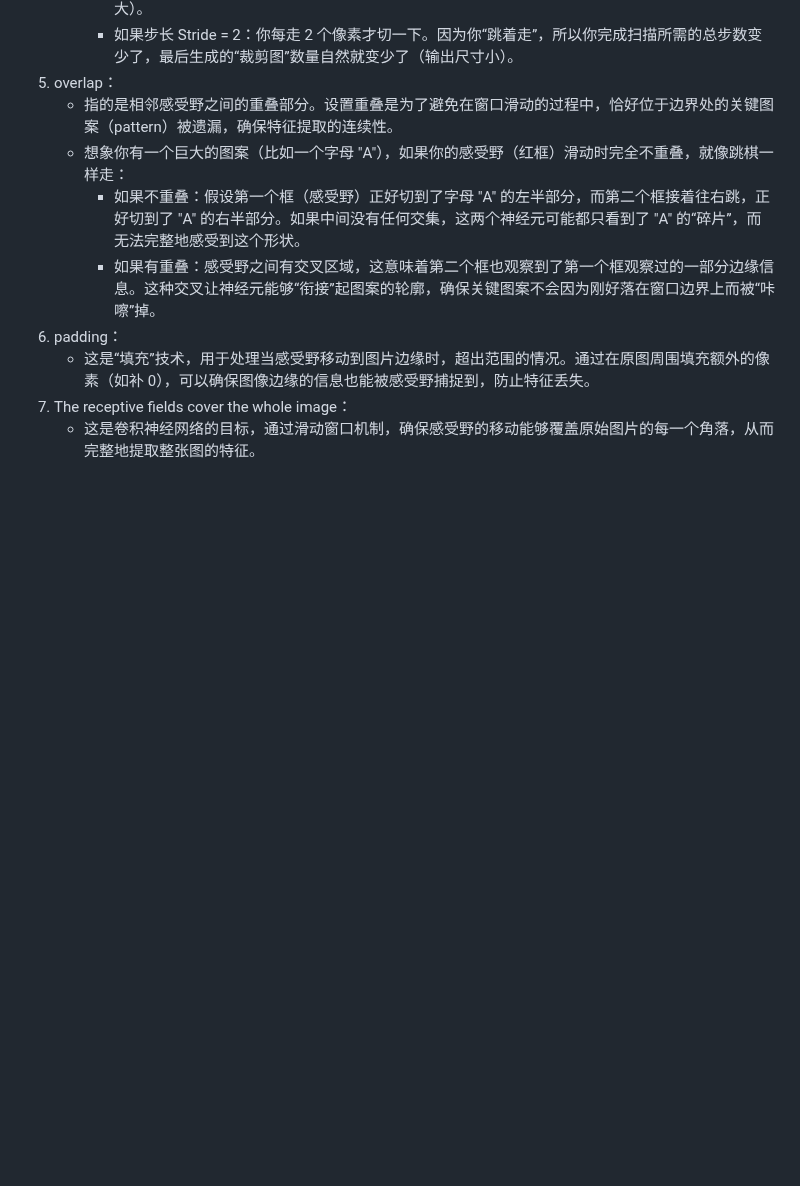
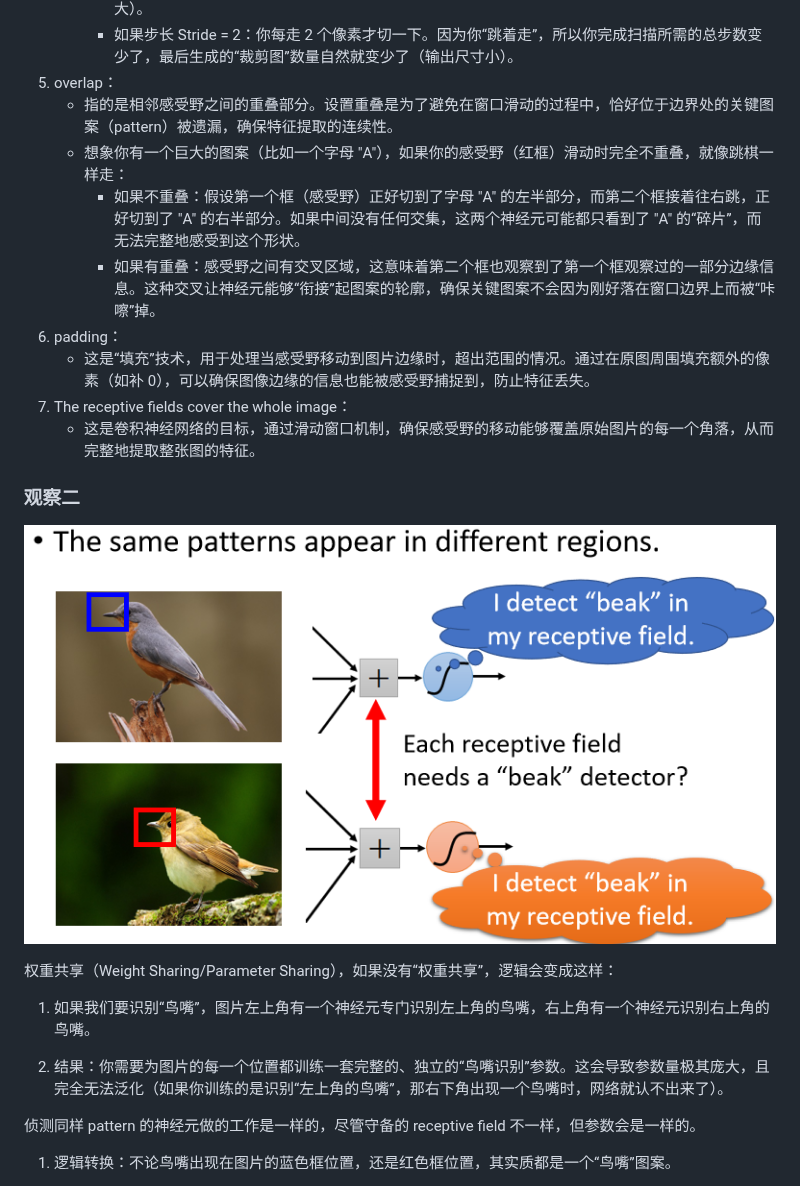
Before and after one commit to SunshineZzzz/ai_relation, a Markdown page: ML2021.md, the part around one of its changes. Drawn GitHub-style; pictures changed too: img/ML2021/cnn_observe2_1.png (added); blank space fills up the shorter version.

```diff
--- a/ML2021.md
+++ b/ML2021.md
@@ -1051,3 +1055,18 @@ neuron 也许根本不需要把整张图片当作输入，只需把图片的一
     - 这是“填充”技术，用于处理当感受野移动到图片边缘时，超出范围的情况。通过在原图周围填充额外的像素（如补 0），可以确保图像边缘的信息也能被感受野捕捉到，防止特征丢失。
 7. The receptive fields cover the whole image：
     - 这是卷积神经网络的目标，通过滑动窗口机制，确保感受野的移动能够覆盖原始图片的每一个角落，从而完整地提取整张图的特征。
+
+### 观察二
+
+![alt text](img/ML2021/cnn_observe2_1.png)
+
+权重共享（Weight Sharing/Parameter Sharing），如果没有“权重共享”，逻辑会变成这样：
+
+1. 如果我们要识别“鸟嘴”，图片左上角有一个神经元专门识别左上角的鸟嘴，右上角有一个神经元识别右上角的鸟嘴。
+
+2. 结果：你需要为图片的每一个位置都训练一套完整的、独立的“鸟嘴识别”参数。这会导致参数量极其庞大，且完全无法泛化（如果你训练的是识别“左上角的鸟嘴”，那右下角出现一个鸟嘴时，网络就认不出来了）。
+
+侦测同样 pattern 的神经元做的工作是一样的，尽管守备的 receptive field 不一样，但参数会是一样的。
+
+1. 逻辑转换：不论鸟嘴出现在图片的蓝色框位置，还是红色框位置，其实质都是一个“鸟嘴”图案。
+
```
Also changed, not shown: other parts of ML2021.md (+84 -6 lines), img/ML2021/cnn_convolutional_layer1.png (added), img/ML2021/cnn_observe1_1.png (renamed from img/ML2021/cnn_observe1.png), img/ML2021/cnn_parameter_sharing1.png (added), img/ML2021/cnn_parameter_sharing2.png (added).
